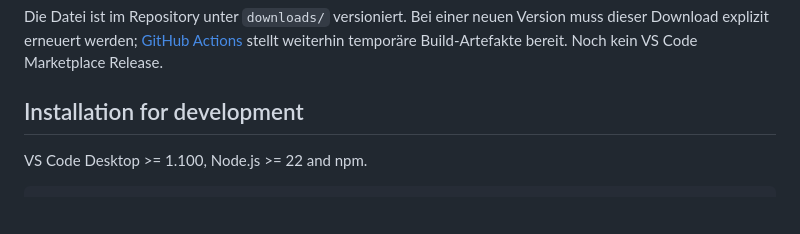
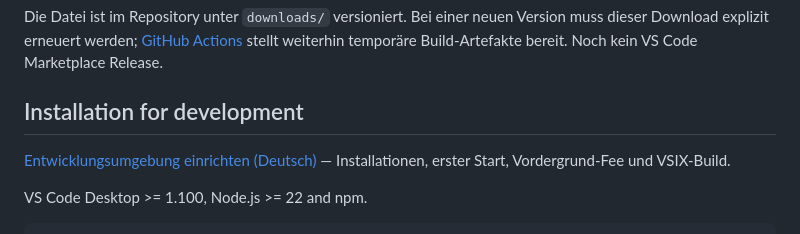
Before and after one commit to noahmagic77/navi-copilot-companion, a Markdown page: README.md, the part around the change. GitHub-like rendering; blank space fills up the shorter version.

Commit message:
docs: link German development setup from README

````diff
--- a/README.md
+++ b/README.md
@@ -61,6 +61,8 @@ Die Datei ist im Repository unter `downloads/` versioniert. Bei einer neuen Vers
 
 ## Installation for development
 
+[Entwicklungsumgebung einrichten (Deutsch)](docs/DEVELOPMENT.md) — Installationen, erster Start, Vordergrund-Fee und VSIX-Build.
+
 VS Code Desktop >= 1.100, Node.js >= 22 and npm.
 
 ```bash
````
